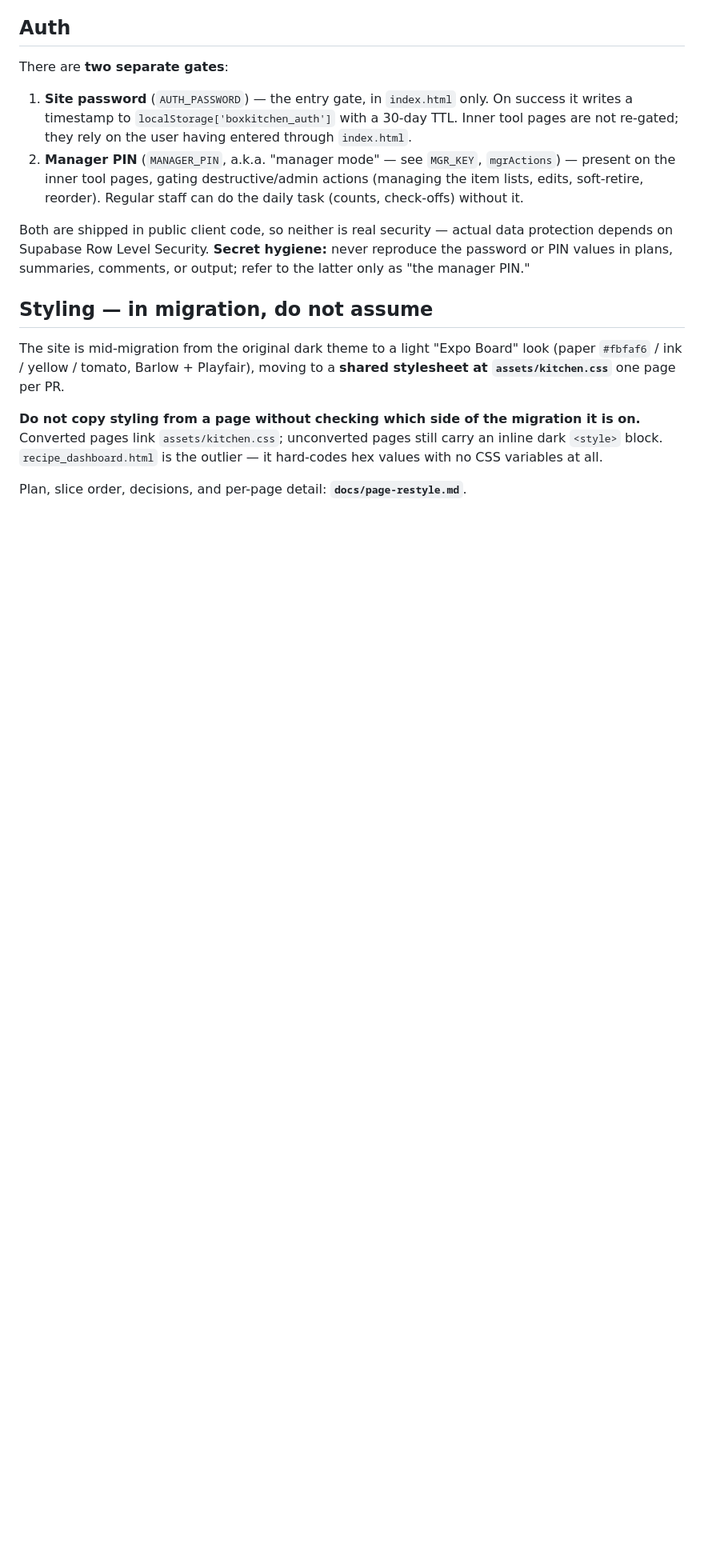
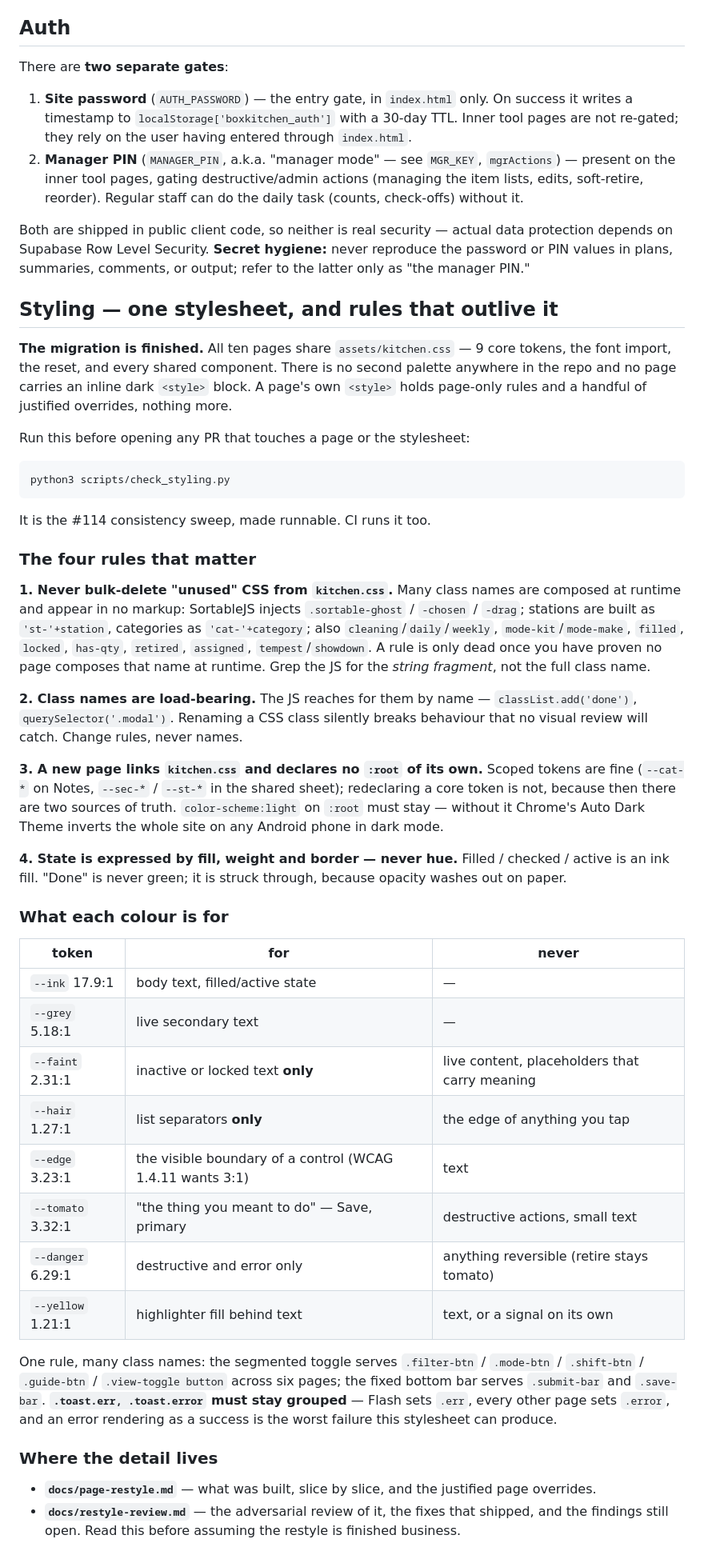
Before and after one commit to PourGuysSF/boxkitchen, a Markdown page: CLAUDE.md, the part around the change. Shown at 80% size. Rendered like a GitHub page; blank space fills up the shorter version.

Commit message:
Rewrite CLAUDE.md's Styling section - it describes a repo that no longer exists (#121)
It still said "the site is mid-migration", "unconverted pages still carry
an inline dark <style> block", and "recipe_dashboard.html hard-codes hex
values with no CSS variables at all". All three are false as of #114:
every page links assets/kitchen.css, none carries a dark block, and
recipe_dashboard has no <style> block at all. The next person to read it
goes looking for a migration boundary that isn't there.

Worse than stale: the two rules that actually govern all future work -
never bulk-delete "unused" CSS because SortableJS and 'st-'+station
compose class names at runtime, and a new page links kitchen.css and
declares no local :root - lived only in docs/page-restyle.md, whose
second line reads "This file is now a record of what was done, not a
to-do list". The project's most important durable constraints were filed
in the one document it tells people to stop reading.

Now in past tense, with the four rules that outlive the project, a table
of what each colour is for and what it must never be used for, the
grouped-toast warning, and pointers to both the build record and the
review. Adds the pre-PR command: python3 scripts/check_styling.py.

Documents --edge and --danger, which #116 and #117 introduce, so this is
best merged after those.


Claude-Session: https://claude.ai/code/session_012BWiHtedxc7YLyhZmcUiWP

Co-authored-by: Claude Opus 5 (1M context) <noreply@anthropic.com>

````diff
--- a/CLAUDE.md
+++ b/CLAUDE.md
@@ -35,10 +35,63 @@ There are **two separate gates**:
 
 Both are shipped in public client code, so neither is real security — actual data protection depends on Supabase Row Level Security. **Secret hygiene:** never reproduce the password or PIN values in plans, summaries, comments, or output; refer to the latter only as "the manager PIN."
 
-## Styling — in migration, do not assume
+## Styling — one stylesheet, and rules that outlive it
 
-The site is mid-migration from the original dark theme to a light "Expo Board" look (paper `#fbfaf6` / ink / yellow / tomato, Barlow + Playfair), moving to a **shared stylesheet at `assets/kitchen.css`** one page per PR.
+**The migration is finished.** All ten pages share `assets/kitchen.css` — 9 core tokens, the
+font import, the reset, and every shared component. There is no second palette anywhere in the
+repo and no page carries an inline dark `<style>` block. A page's own `<style>` holds page-only
+rules and a handful of justified overrides, nothing more.
 
-**Do not copy styling from a page without checking which side of the migration it is on.** Converted pages link `assets/kitchen.css`; unconverted pages still carry an inline dark `<style>` block. `recipe_dashboard.html` is the outlier — it hard-codes hex values with no CSS variables at all.
+Run this before opening any PR that touches a page or the stylesheet:
 
-Plan, slice order, decisions, and per-page detail: **`docs/page-restyle.md`**.
+```
+python3 scripts/check_styling.py
+```
+
+It is the #114 consistency sweep, made runnable. CI runs it too.
+
+### The four rules that matter
+
+**1. Never bulk-delete "unused" CSS from `kitchen.css`.** Many class names are composed at
+runtime and appear in no markup: SortableJS injects `.sortable-ghost` / `-chosen` / `-drag`;
+stations are built as `'st-'+station`, categories as `'cat-'+category`; also
+`cleaning`/`daily`/`weekly`, `mode-kit`/`mode-make`, `filled`, `locked`, `has-qty`, `retired`,
+`assigned`, `tempest`/`showdown`. A rule is only dead once you have proven no page composes
+that name at runtime. Grep the JS for the *string fragment*, not the full class name.
+
+**2. Class names are load-bearing.** The JS reaches for them by name — `classList.add('done')`,
+`querySelector('.modal')`. Renaming a CSS class silently breaks behaviour that no visual review
+will catch. Change rules, never names.
+
+**3. A new page links `kitchen.css` and declares no `:root` of its own.** Scoped tokens are
+fine (`--cat-*` on Notes, `--sec-*` / `--st-*` in the shared sheet); redeclaring a core token
+is not, because then there are two sources of truth. `color-scheme:light` on `:root` must stay
+— without it Chrome's Auto Dark Theme inverts the whole site on any Android phone in dark mode.
+
+**4. State is expressed by fill, weight and border — never hue.** Filled / checked / active is
+an ink fill. "Done" is never green; it is struck through, because opacity washes out on paper.
+
+### What each colour is for
+
+| token | for | never |
+|---|---|---|
+| `--ink` 17.9:1 | body text, filled/active state | — |
+| `--grey` 5.18:1 | live secondary text | — |
+| `--faint` 2.31:1 | inactive or locked text **only** | live content, placeholders that carry meaning |
+| `--hair` 1.27:1 | list separators **only** | the edge of anything you tap |
+| `--edge` 3.23:1 | the visible boundary of a control (WCAG 1.4.11 wants 3:1) | text |
+| `--tomato` 3.32:1 | "the thing you meant to do" — Save, primary | destructive actions, small text |
+| `--danger` 6.29:1 | destructive and error only | anything reversible (retire stays tomato) |
+| `--yellow` 1.21:1 | highlighter fill behind text | text, or a signal on its own |
+
+One rule, many class names: the segmented toggle serves `.filter-btn` / `.mode-btn` /
+`.shift-btn` / `.guide-btn` / `.view-toggle button` across six pages; the fixed bottom bar
+serves `.submit-bar` and `.save-bar`. **`.toast.err, .toast.error` must stay grouped** — Flash
+sets `.err`, every other page sets `.error`, and an error rendering as a success is the worst
+failure this stylesheet can produce.
+
+### Where the detail lives
+
+- **`docs/page-restyle.md`** — what was built, slice by slice, and the justified page overrides.
+- **`docs/restyle-review.md`** — the adversarial review of it, the fixes that shipped, and the
+  findings still open. Read this before assuming the restyle is finished business.
````
